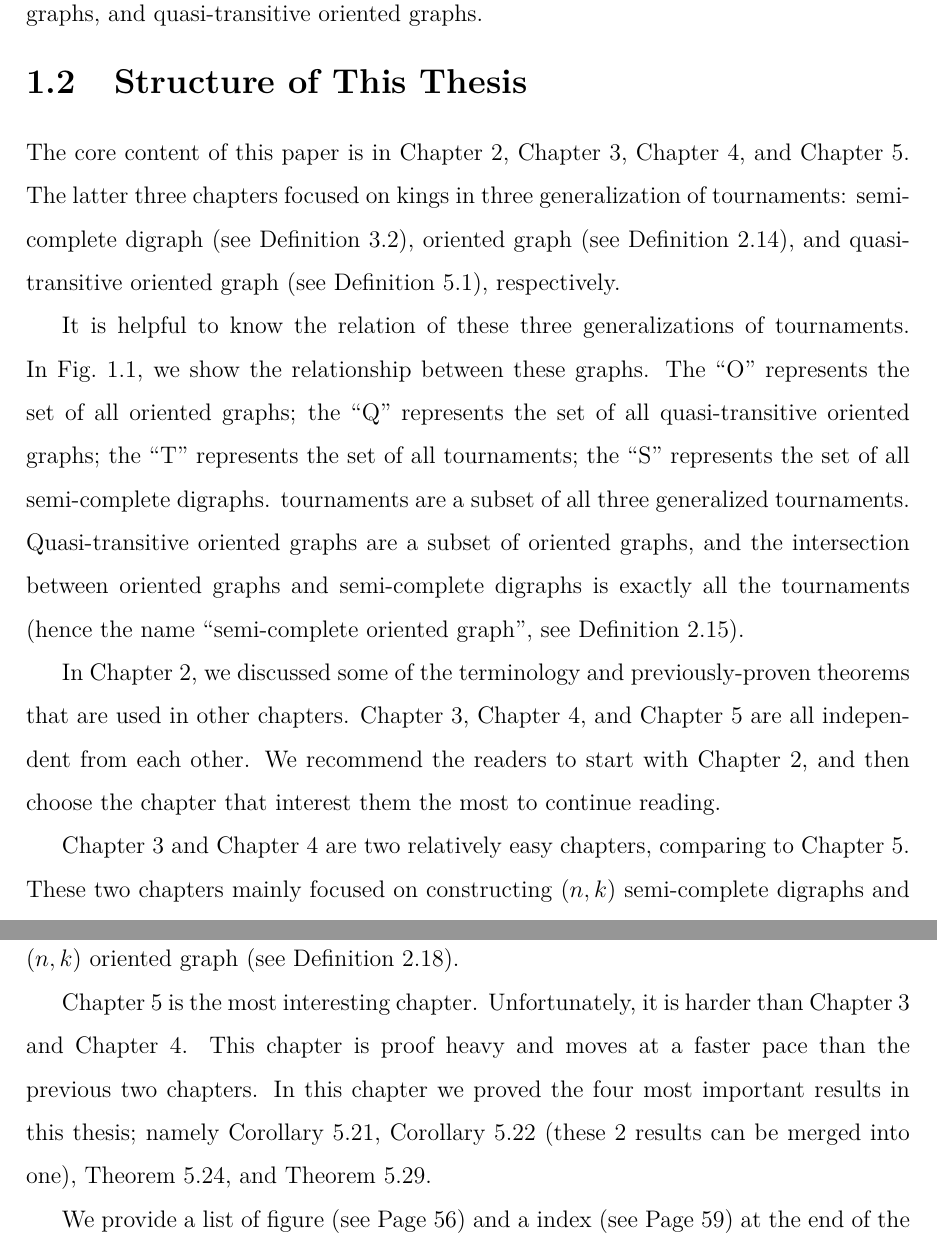
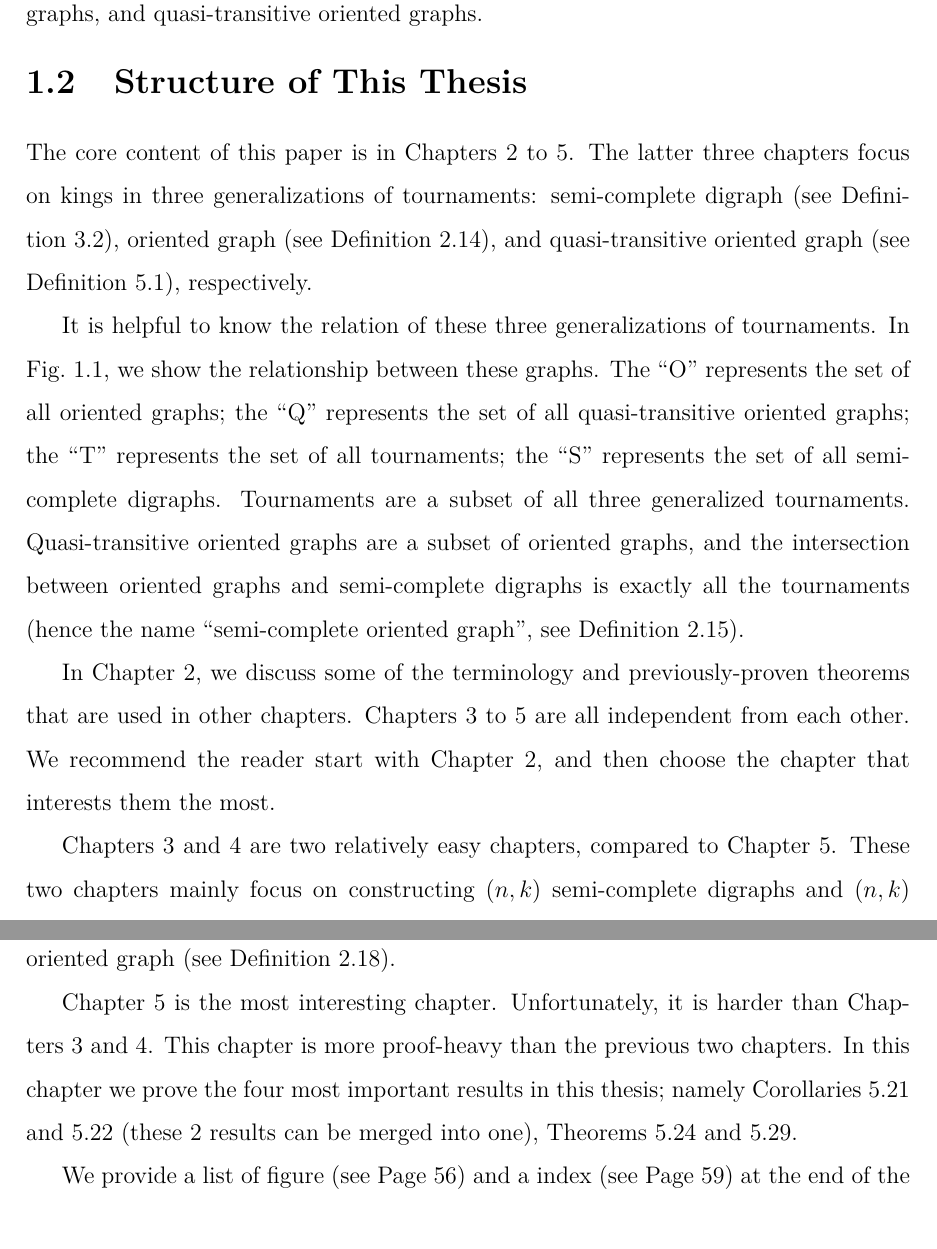
Before and after one commit to czhang03/Honor-Thesis, a LaTeX thesis (thesis/main.tex, which reads thesis/Chapters/introduction.tex): two parts of pages 7 and 8 of 64, joined at a grey line, cut so that both start at the same text. The pictures show the PDF file thesis/main.pdf that the author committed with the source.

Commit message:
fix introduction

```diff
--- a/thesis/Chapters/introduction.tex
+++ b/thesis/Chapters/introduction.tex
@@ -68,11 +67,9 @@ of kings in these generalizations of tournaments.
 \end{figure}
 
 The core content of this paper is in
-\cref{chap: background}, \cref{chap: semi-complete digraph},
-\cref{chap: general oriented graph},
-and \cref{chap: quasi-transitive}.
-The latter three chapters focused on kings in
-three generalization of tournaments:
+\cref{chap: background,chap: semi-complete digraph,chap: general oriented graph,chap: quasi-transitive}.
+The latter three chapters focus on kings in
+three generalizations of tournaments:
 semi-complete digraph (see \cref{def: semi-complete digraph}),
 oriented graph (see \cref{def:oriented graph}),
 and quasi-transitive oriented graph
@@ -95,32 +92,28 @@ semi-complete digraphs is exactly all the tournaments
 see \cref{def: tournaments}).
 
 
-In \cref{chap: background}, we discussed some of the terminology
+In \cref{chap: background}, we discuss some of the terminology
 and previously-proven theorems that are used in other chapters.
-\cref{chap: semi-complete digraph}, \cref{chap: general oriented graph},
-and \cref{chap: quasi-transitive} are all independent from each other.
-We recommend the readers to start with \cref{chap: background},
-and then choose the chapter that interest them
-the most to continue reading.
+\cref{chap: semi-complete digraph,chap: semi-complete digraph,chap: general oriented graph,chap: quasi-transitive}
+are all independent from each other.
+We recommend the reader start with \cref{chap: background},
+and then choose the chapter that interests them the most.
 
-\cref{chap: semi-complete digraph} and \cref{chap: general oriented graph}
-are two relatively easy chapters, comparing to \cref{chap: quasi-transitive}.
-These two chapters mainly focused on constructing
+\cref{chap: semi-complete digraph,chap: general oriented graph}
+are two relatively easy chapters, compared to \cref{chap: quasi-transitive}.
+These two chapters mainly focus on constructing
 \((n, k)\) semi-complete digraphs and
 \((n, k)\) oriented graph (see \cref{def: (n k) graphs}).
 
 \cref{chap: quasi-transitive} is the most interesting chapter.
 Unfortunately, it is harder than
-\cref{chap: semi-complete digraph} and \cref{chap: general oriented graph}.
-This chapter is proof heavy and
-moves at a faster pace than the previous two chapters.
-In this chapter we proved the four most important results
+\cref{chap: semi-complete digraph,chap: general oriented graph}.
+This chapter is more proof-heavy than the previous two chapters.
+In this chapter we prove the four most important results
 in this thesis; namely
-\cref{the: tie condensation results in tournament},
-\cref{the: tie component condensation unique}
+\cref{the: tie condensation results in tournament,the: tie component condensation unique}
 (these 2 results can be merged into one),
-\cref{the: tie condensation effcient},
-and \cref{the: king in quasi-transitive}.
+\cref{the: tie condensation effcient,the: king in quasi-transitive}.
 
 We provide a list of figure (see \cpageref{chap: list of figure})
 and a index (see \cpageref{chap: index}) at the end of the thesis,
```
Also changed, not shown: thesis/main.pdf, thesis/Chapters/introduction.tex (13 more changed lines).
